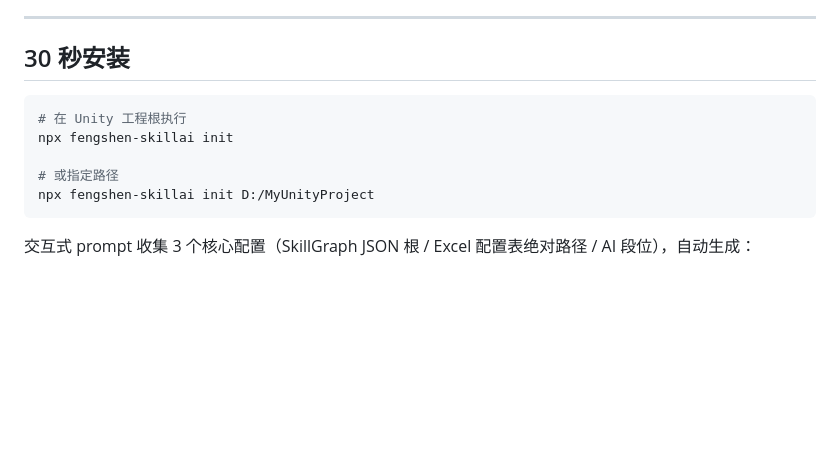
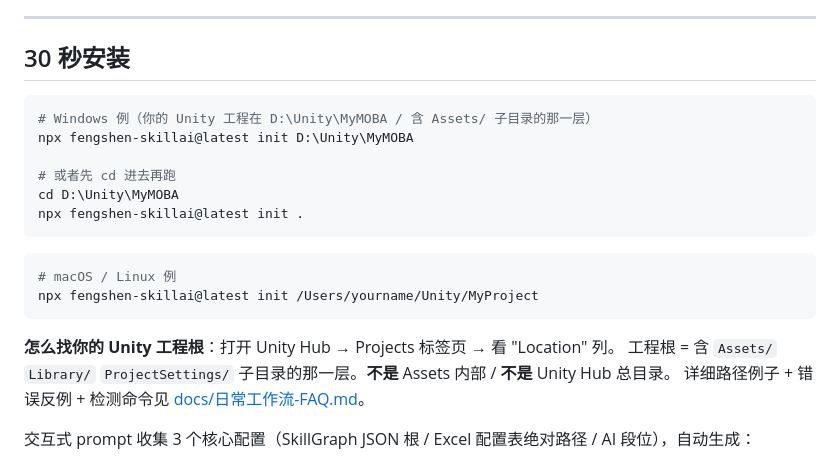
Before and after one commit to cipher-wb/fengshen-skillAI, a Markdown page: README.md, the part around the change. GitHub-like rendering; blank space fills up the shorter version.

````diff
--- a/README.md
+++ b/README.md
@@ -12,13 +12,23 @@
 
 ## 30 秒安装
 
+```powershell
+# Windows 例（你的 Unity 工程在 D:\Unity\MyMOBA / 含 Assets/ 子目录的那一层）
+npx fengshen-skillai@latest init D:\Unity\MyMOBA
+
+# 或者先 cd 进去再跑
+cd D:\Unity\MyMOBA
+npx fengshen-skillai@latest init .
+```
+
 ```bash
-# 在 Unity 工程根执行
-npx fengshen-skillai init
+# macOS / Linux 例
+npx fengshen-skillai@latest init /Users/yourname/Unity/MyProject
+```
 
-# 或指定路径
-npx fengshen-skillai init D:/MyUnityProject
-```
+**怎么找你的 Unity 工程根**：打开 Unity Hub → Projects 标签页 → 看 "Location" 列。
+工程根 = 含 `Assets/` `Library/` `ProjectSettings/` 子目录的那一层。**不是** Assets 内部 / **不是** Unity Hub 总目录。
+详细路径例子 + 错误反例 + 检测命令见 [docs/日常工作流-FAQ.md](docs/日常工作流-FAQ.md)。
 
 交互式 prompt 收集 3 个核心配置（SkillGraph JSON 根 / Excel 配置表绝对路径 / AI 段位），自动生成：
 - `.claude/agents/` 4 个 agent（红/绿/蓝/橙）
````
Also changed, not shown: docs/日常工作流-FAQ.md (added, +594 -0 lines).
